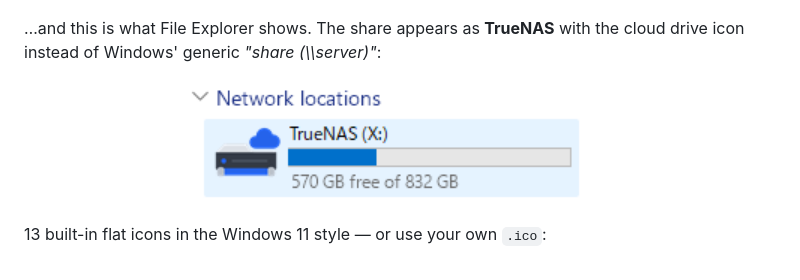
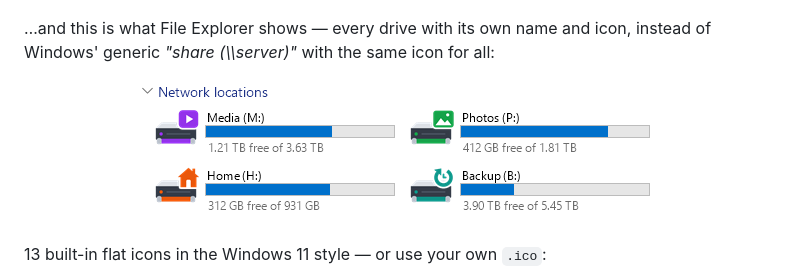
Before and after one commit to aruiki/SMB-Linker-for-Windows, a Markdown page: README.md, the part around the change. Rendered like a GitHub page; pictures changed too: docs/screenshots/explorer-en.png.

```diff
--- a/README.md
+++ b/README.md
@@ -61,9 +61,9 @@ Give each drive a real name and icon in File Explorer, something **Windows has n
 
 <p align="center"><img src="docs/screenshots/en-edit.png" width="680" alt="Edit a drive: name and icon"></p>
 
-…and this is what File Explorer shows. The share appears as **TrueNAS** with the cloud drive icon instead of Windows' generic *"share (\\\\server)"*:
+…and this is what File Explorer shows — every drive with its own name and icon, instead of Windows' generic *"share (\\\\server)"* with the same icon for all:
 
-<p align="center"><img src="docs/screenshots/explorer-en.png" width="435" alt="Custom drive name and icon applied in File Explorer"></p>
+<p align="center"><img src="docs/screenshots/explorer-en.png" width="529" alt="Custom drive names and icons applied in File Explorer"></p>
 
 13 built-in flat icons in the Windows 11 style — or use your own `.ico`:
 
```
Also changed, not shown: README.ja.md (+2 -2 lines), docs/screenshots/explorer.png.
